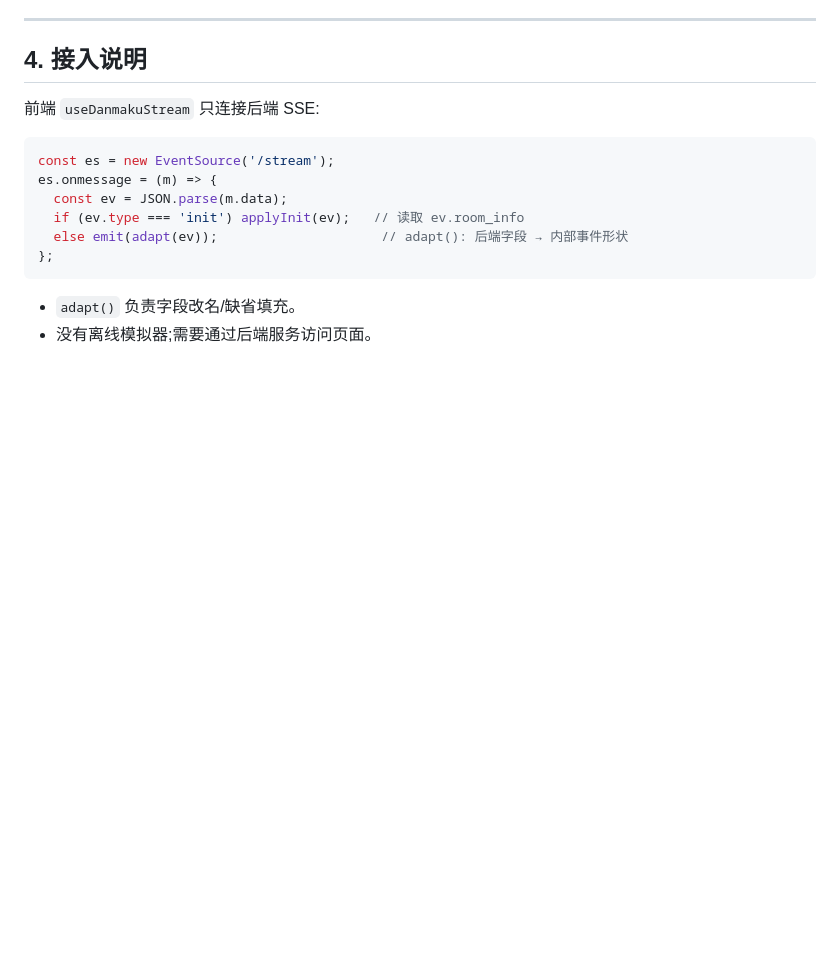
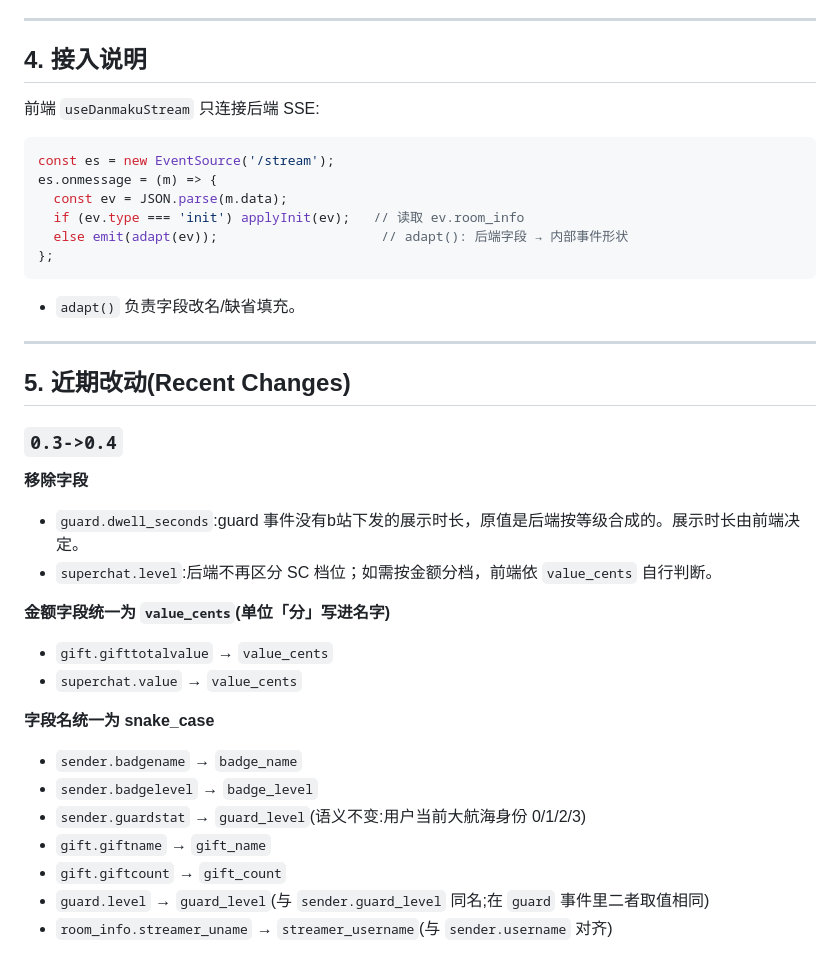
Before and after one commit to Alkaid-C/PreprintDanmaku, a Markdown page: docs/SCHEMA.md, the part around one of its changes. Drawn GitHub-style; blank space fills up the shorter version.

````diff
--- a/docs/SCHEMA.md
+++ b/docs/SCHEMA.md
@@ -123,4 +124,27 @@ es.onmessage = (m) => {
 ```
 
 - `adapt()` 负责字段改名/缺省填充。
-- 没有离线模拟器;需要通过后端服务访问页面。
+
+---
+
+## 5. 近期改动(Recent Changes)
+
+### `0.3->0.4`
+
+**移除字段**
+
+- `guard.dwell_seconds`:guard 事件没有b站下发的展示时长，原值是后端按等级合成的。展示时长由前端决定。
+- `superchat.level`:后端不再区分 SC 档位；如需按金额分档，前端依 `value_cents` 自行判断。
+
+**金额字段统一为 `value_cents`(单位「分」写进名字)**
+- `gift.gifttotalvalue` → `value_cents`
+- `superchat.value` → `value_cents`
+
+**字段名统一为 snake_case**
+- `sender.badgename` → `badge_name`
+- `sender.badgelevel` → `badge_level`
+- `sender.guardstat` → `guard_level`(语义不变:用户当前大航海身份 0/1/2/3)
+- `gift.giftname` → `gift_name`
+- `gift.giftcount` → `gift_count`
+- `guard.level` → `guard_level`(与 `sender.guard_level` 同名;在 `guard` 事件里二者取值相同)
+- `room_info.streamer_uname` → `streamer_username`(与 `sender.username` 对齐)
````
Also changed, not shown: other parts of docs/SCHEMA.md (+29 -28 lines).
